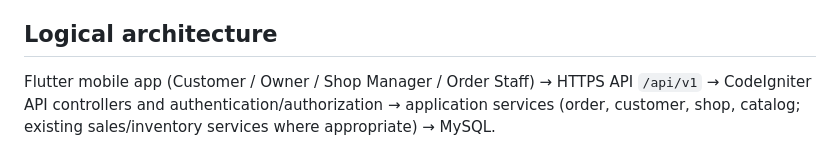
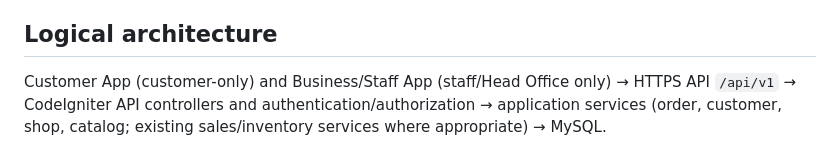
Before and after one commit to Abdulrehman-Malik/LPG2.0, a Markdown page: docs/mobile-multishop/01-scope-architecture.md, the part around the change. Rendered like a GitHub page.

Commit message:
docs: split app architecture roles

```diff
--- a/docs/mobile-multishop/01-scope-architecture.md
+++ b/docs/mobile-multishop/01-scope-architecture.md
@@ -6,7 +6,7 @@ Two separate Flutter apps for Android and iOS are delivered: the Customer App an
 
 ## Logical architecture
 
-Flutter mobile app (Customer / Owner / Shop Manager / Order Staff)
+Customer App (customer-only) and Business/Staff App (staff/Head Office only)
 → HTTPS API `/api/v1`
 → CodeIgniter API controllers and authentication/authorization
 → application services (order, customer, shop, catalog; existing sales/inventory services where appropriate)
```
